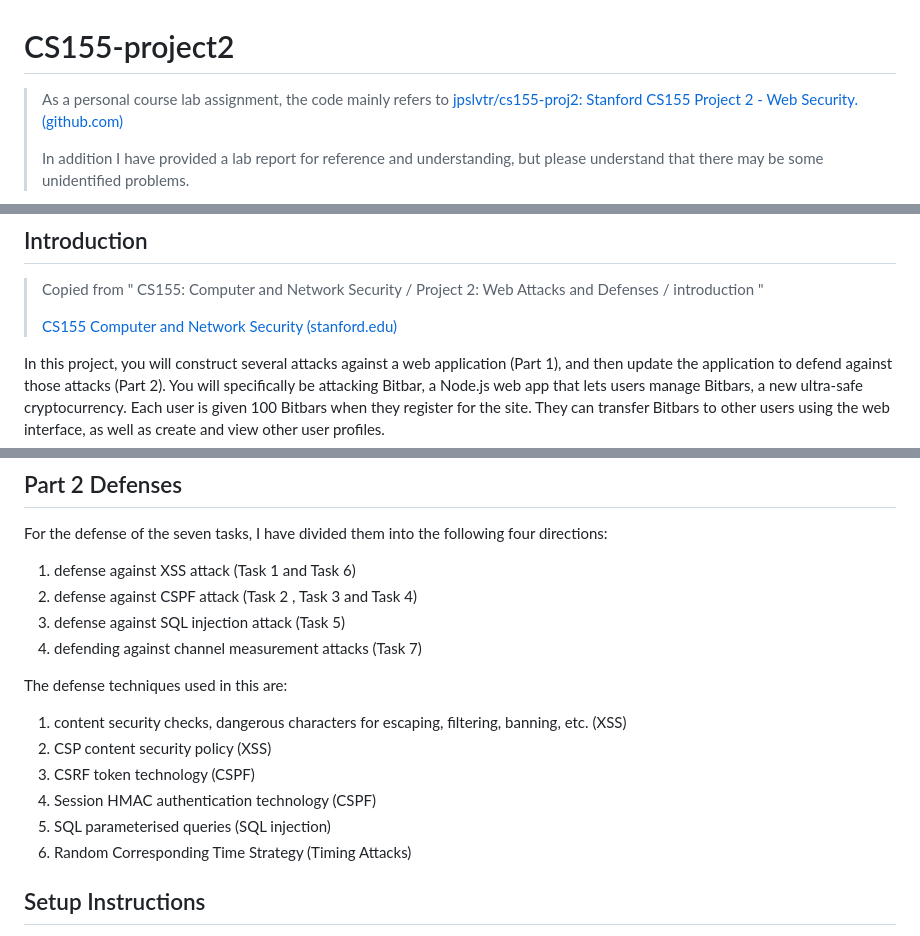
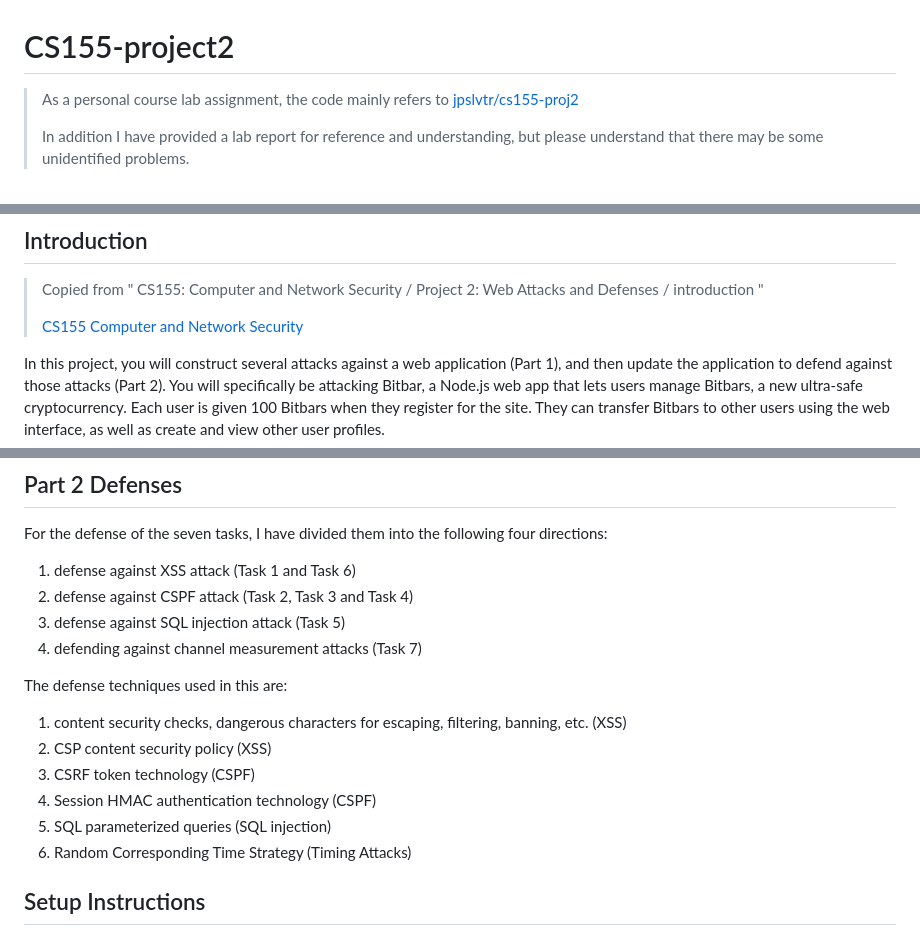
Before and after one commit to Summu77/CS155, a Markdown page: README.md, 3 parts joined by grey strips. Rendered like a GitHub page.

```diff
--- a/README.md
+++ b/README.md
@@ -1,6 +1,6 @@
 # CS155-project2
 
-> As a personal course lab assignment, the code mainly refers to [jpslvtr/cs155-proj2: Stanford CS155 Project 2 - Web Security. (github.com)](https://github.com/jpslvtr/cs155-proj2/tree/main)
+> As a personal course lab assignment, the code mainly refers to [jpslvtr/cs155-proj2](https://github.com/jpslvtr/cs155-proj2/tree/main)
 >
 > In addition I have provided a lab report for reference and understanding, but please understand that there may be some unidentified problems.
 
@@ -12,7 +12,7 @@
 
 > Copied from " CS155: Computer and Network Security  / Project 2: Web Attacks and Defenses  / introduction "
 >
-> [CS155 Computer and Network Security (stanford.edu)](https://cs155.stanford.edu/)
+> [CS155 Computer and Network Security](https://cs155.stanford.edu/)
 
 In this project, you will construct several attacks against a web application (Part 1), and then update the application to defend against those attacks (Part 2). You will specifically be attacking Bitbar, a Node.js web app that lets users manage Bitbars, a new ultra-safe cryptocurrency. Each user is given 100 Bitbars when they register for the site. They can transfer Bitbars to other users using the web interface, as well as create and view other user profiles.
 
@@ -34,7 +34,7 @@ There are seven attack tasks in all:
 
 For the defense of the seven tasks, I have divided them into the following four directions:
 1. defense against XSS attack (Task 1 and Task 6)
-2. defense against CSPF attack (Task 2 ,  Task 3 and Task 4)
+2. defense against CSPF attack (Task 2, Task 3 and Task 4)
 3. defense against SQL injection attack (Task 5)
 4. defending against channel measurement attacks (Task 7)
 
@@ -44,7 +44,7 @@ The defense techniques used in this are:
 2. CSP content security policy (XSS)
 3. CSRF token technology (CSPF)
 4. Session HMAC authentication technology (CSPF)
-5. SQL parameterised queries (SQL injection)
+5. SQL parameterized queries (SQL injection)
 6. Random Corresponding Time Strategy (Timing Attacks)
 
 ## Setup Instructions
```
